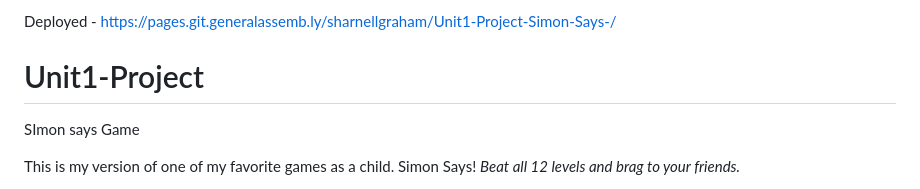
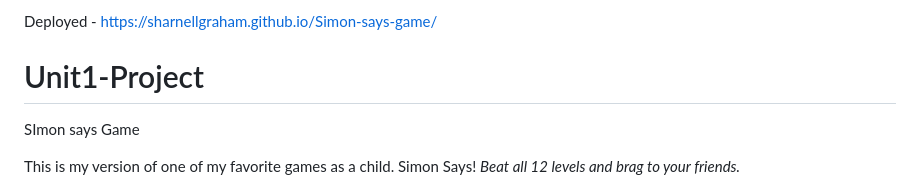
Before and after one commit to grahaM-usa/Simon-says-game, a Markdown page: README.md, the part around the change. Rendered like a GitHub page.

```diff
--- a/README.md
+++ b/README.md
@@ -1,5 +1,4 @@
-Deployed - https://pages.git.generalassemb.ly/sharnellgraham/Unit1-Project-Simon-Says-/
-
+Deployed - https://sharnellgraham.github.io/Simon-says-game/
 
 
 # Unit1-Project
```
